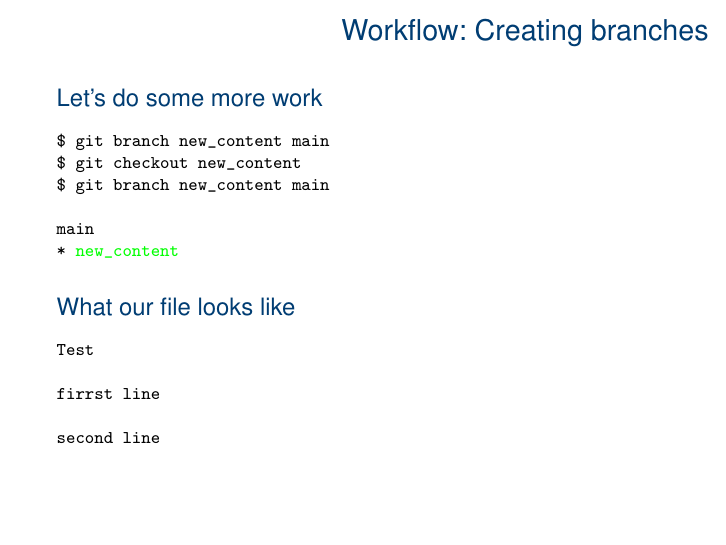
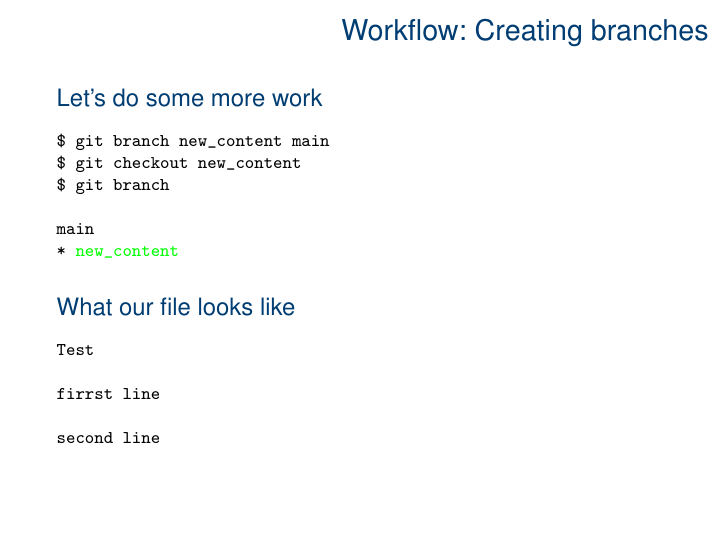
Before and after one commit to ElkeF/teaching_git, LaTeX slides (01_basics/branches.tex, which reads 01_basics/slides/create_branch.tex): page 13 of 34. Compiled offline with pdfLaTeX.

Commit message:
correct mistake

```diff
--- a/01_basics/slides/create_branch.tex
+++ b/01_basics/slides/create_branch.tex
@@ -11,7 +11,7 @@
 }
 
 \onslide<4->{
-\$ git branch new\_content main
+\$ git branch
 }
 
 
```
